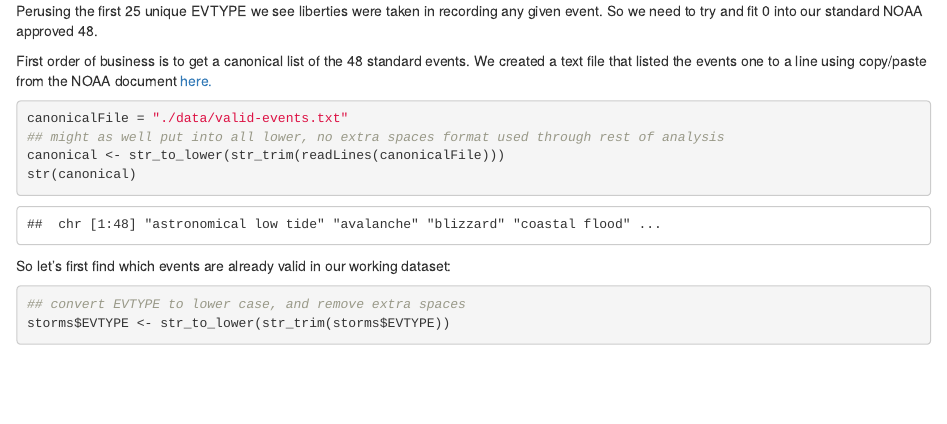
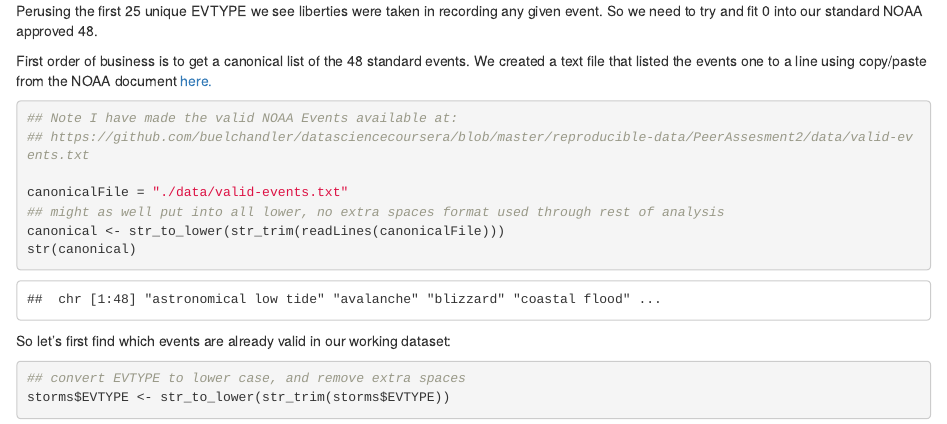
Before and after one commit to buelchandler/datasciencecoursera, an R Markdown document (reproducible-data/PeerAssesment2/PA2_template.Rmd): the page in a window 1100 px wide, from 3400 px down. Rendered offline with R 4.5, knitr and Pandoc, with nearby package versions; some code elsewhere in the file could not run offline; common packages that the code uses without loading them are loaded.

Commit message:
Added vailid events text file

````diff
--- a/reproducible-data/PeerAssesment2/PA2_template.Rmd
+++ b/reproducible-data/PeerAssesment2/PA2_template.Rmd
@@ -127,6 +127,9 @@ Perusing the first 25 unique EVTYPE we see liberties were taken in recording any
 First order of business is to get a canonical list of the 48 standard events. We created a text file that listed the events one to a line using copy/paste from the NOAA document [here.](http://www1.ncdc.noaa.gov/pub/data/swdi/stormevents/csvfiles/Storm-Data-Export-Format.docx)
 
 ```{r}
+## Note I have made the valid NOAA Events available at:
+## https://github.com/buelchandler/datasciencecoursera/blob/master/reproducible-data/PeerAssesment2/data/valid-events.txt
+
 canonicalFile = "./data/valid-events.txt"
 ## might as well put into all lower, no extra spaces format used through rest of analysis
 canonical <- str_to_lower(str_trim(readLines(canonicalFile)))
````
